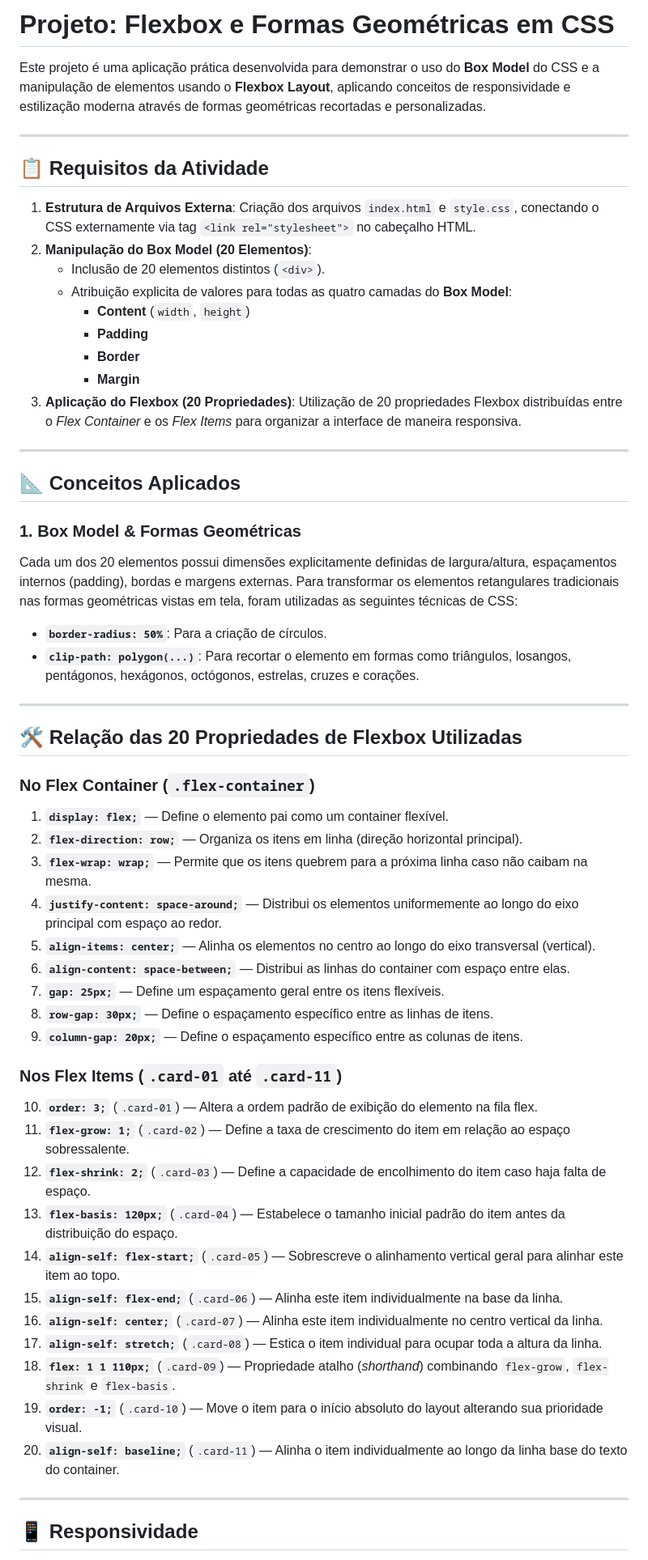
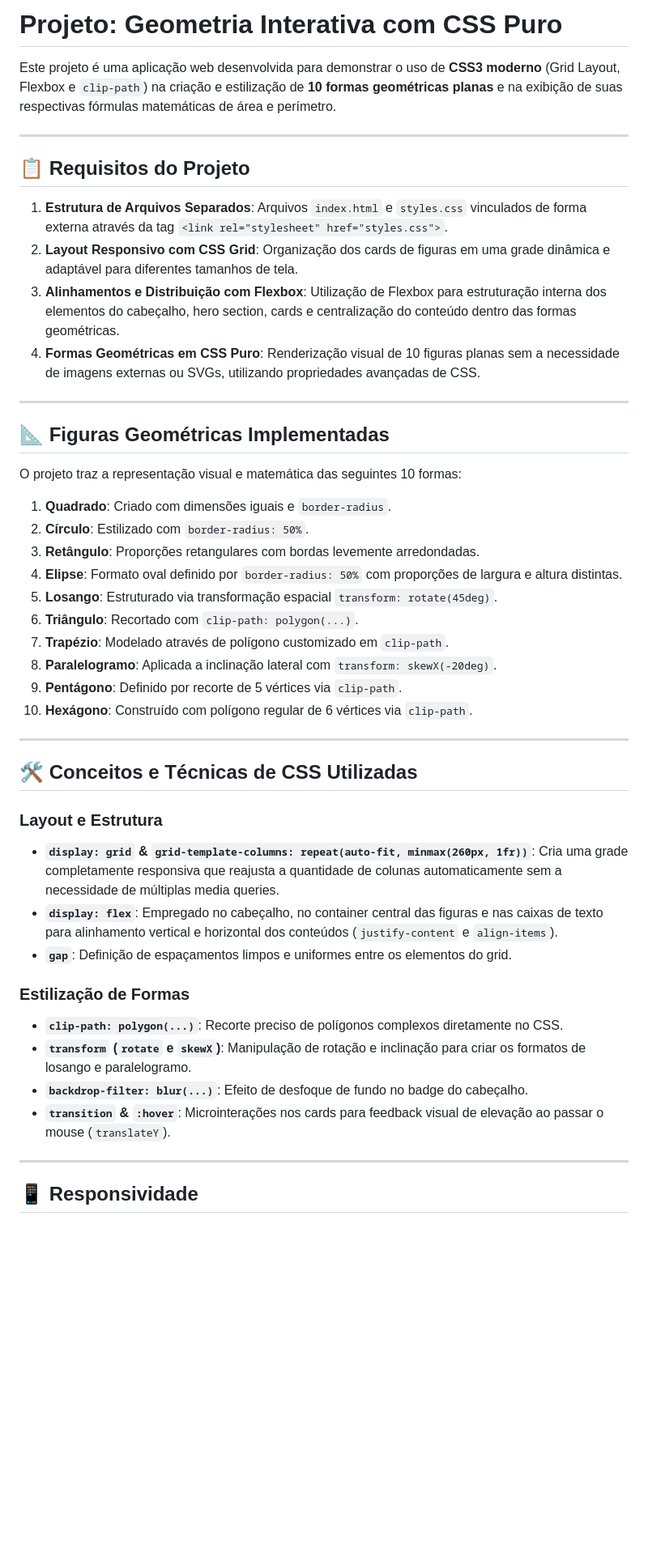
Before and after one commit to liviaghirardi/flexbox_css, a Markdown page: README.md, the part around one of its changes. Shown at 81% size. Drawn GitHub-style; blank space fills up the shorter version.

Commit message:
feat: atualizar README para refletir o foco do projeto em geometria interativa com técnicas modernas de CSS

```diff
--- a/README.md
+++ b/README.md
@@ -1,57 +1,47 @@
-# Projeto: Flexbox e Formas Geométricas em CSS
+# Projeto: Geometria Interativa com CSS Puro
 
-Este projeto é uma aplicação prática desenvolvida para demonstrar o uso do **Box Model** do CSS e a manipulação de elementos usando o **Flexbox Layout**, aplicando conceitos de responsividade e estilização moderna através de formas geométricas recortadas e personalizadas.
+Este projeto é uma aplicação web desenvolvida para demonstrar o uso de **CSS3 moderno** (Grid Layout, Flexbox e `clip-path`) na criação e estilização de **10 formas geométricas planas** e na exibição de suas respectivas fórmulas matemáticas de área e perímetro.
 
 ---
 
-## 📋 Requisitos da Atividade
+## 📋 Requisitos do Projeto
 
-1. **Estrutura de Arquivos Externa**: Criação dos arquivos `index.html` e `style.css`, conectando o CSS externamente via tag `<link rel="stylesheet">` no cabeçalho HTML.
-2. **Manipulação do Box Model (20 Elementos)**:
-   - Inclusão de 20 elementos distintos (`<div>`).
-   - Atribuição explicita de valores para todas as quatro camadas do **Box Model**:
-     - **Content** (`width`, `height`)
-     - **Padding**
-     - **Border**
-     - **Margin**
-3. **Aplicação do Flexbox (20 Propriedades)**: Utilização de 20 propriedades Flexbox distribuídas entre o *Flex Container* e os *Flex Items* para organizar a interface de maneira responsiva.
+1. **Estrutura de Arquivos Separados**: Arquivos `index.html` e `styles.css` vinculados de forma externa através da tag `<link rel="stylesheet" href="styles.css">`.
+2. **Layout Responsivo com CSS Grid**: Organização dos cards de figuras em uma grade dinâmica e adaptável para diferentes tamanhos de tela.
+3. **Alinhamentos e Distribuição com Flexbox**: Utilização de Flexbox para estruturação interna dos elementos do cabeçalho, hero section, cards e centralização do conteúdo dentro das formas geométricas.
+4. **Formas Geométricas em CSS Puro**: Renderização visual de 10 figuras planas sem a necessidade de imagens externas ou SVGs, utilizando propriedades avançadas de CSS.
 
 ---
 
-## 📐 Conceitos Aplicados
+## 📐 Figuras Geométricas Implementadas
 
-### 1. Box Model & Formas Geométricas
-Cada um dos 20 elementos possui dimensões explicitamente definidas de largura/altura, espaçamentos internos (padding), bordas e margens externas. Para transformar os elementos retangulares tradicionais nas formas geométricas vistas em tela, foram utilizadas as seguintes técnicas de CSS:
-- **`border-radius: 50%`**: Para a criação de círculos.
-- **`clip-path: polygon(...)`**: Para recortar o elemento em formas como triângulos, losangos, pentágonos, hexágonos, octógonos, estrelas, cruzes e corações.
+O projeto traz a representação visual e matemática das seguintes 10 formas:
+
+1. **Quadrado**: Criado com dimensões iguais e `border-radius`.
+2. **Círculo**: Estilizado com `border-radius: 50%`.
+3. **Retângulo**: Proporções retangulares com bordas levemente arredondadas.
+4. **Elipse**: Formato oval definido por `border-radius: 50%` com proporções de largura e altura distintas.
+5. **Losango**: Estruturado via transformação espacial `transform: rotate(45deg)`.
+6. **Triângulo**: Recortado com `clip-path: polygon(...)`.
+7. **Trapézio**: Modelado através de polígono customizado em `clip-path`.
+8. **Paralelogramo**: Aplicada a inclinação lateral com `transform: skewX(-20deg)`.
+9. **Pentágono**: Definido por recorte de 5 vértices via `clip-path`.
+10. **Hexágono**: Construído com polígono regular de 6 vértices via `clip-path`.
 
 ---
 
-## 🛠️ Relação das 20 Propriedades de Flexbox Utilizadas
+## 🛠️ Conceitos e Técnicas de CSS Utilizadas
 
-### No Flex Container (`.flex-container`)
-1. **`display: flex;`** — Define o elemento pai como um container flexível.
-2. **`flex-direction: row;`** — Organiza os itens em linha (direção horizontal principal).
-3. **`flex-wrap: wrap;`** — Permite que os itens quebrem para a próxima linha caso não caibam na mesma.
-4. **`justify-content: space-around;`** — Distribui os elementos uniformemente ao longo do eixo principal com espaço ao redor.
-5. **`align-items: center;`** — Alinha os elementos no centro ao longo do eixo transversal (vertical).
-6. **`align-content: space-between;`** — Distribui as linhas do container com espaço entre elas.
-7. **`gap: 25px;`** — Define um espaçamento geral entre os itens flexíveis.
-8. **`row-gap: 30px;`** — Define o espaçamento específico entre as linhas de itens.
-9. **`column-gap: 20px;`** — Define o espaçamento específico entre as colunas de itens.
+### Layout e Estrutura
+- **`display: grid` & `grid-template-columns: repeat(auto-fit, minmax(260px, 1fr))`**: Cria uma grade completamente responsiva que reajusta a quantidade de colunas automaticamente sem a necessidade de múltiplas media queries.
+- **`display: flex`**: Empregado no cabeçalho, no container central das figuras e nas caixas de texto para alinhamento vertical e horizontal dos conteúdos (`justify-content` e `align-items`).
+- **`gap`**: Definição de espaçamentos limpos e uniformes entre os elementos do grid.
 
-### Nos Flex Items (`.card-01` até `.card-11`)
-10. **`order: 3;`** (`.card-01`) — Altera a ordem padrão de exibição do elemento na fila flex.
-11. **`flex-grow: 1;`** (`.card-02`) — Define a taxa de crescimento do item em relação ao espaço sobressalente.
-12. **`flex-shrink: 2;`** (`.card-03`) — Define a capacidade de encolhimento do item caso haja falta de espaço.
-13. **`flex-basis: 120px;`** (`.card-04`) — Estabelece o tamanho inicial padrão do item antes da distribuição do espaço.
-14. **`align-self: flex-start;`** (`.card-05`) — Sobrescreve o alinhamento vertical geral para alinhar este item ao topo.
-15. **`align-self: flex-end;`** (`.card-06`) — Alinha este item individualmente na base da linha.
-16. **`align-self: center;`** (`.card-07`) — Alinha este item individualmente no centro vertical da linha.
-17. **`align-self: stretch;`** (`.card-08`) — Estica o item individual para ocupar toda a altura da linha.
-18. **`flex: 1 1 110px;`** (`.card-09`) — Propriedade atalho (*shorthand*) combinando `flex-grow`, `flex-shrink` e `flex-basis`.
-19. **`order: -1;`** (`.card-10`) — Move o item para o início absoluto do layout alterando sua prioridade visual.
-20. **`align-self: baseline;`** (`.card-11`) — Alinha o item individualmente ao longo da linha base do texto do container.
+### Estilização de Formas
+- **`clip-path: polygon(...)`**: Recorte preciso de polígonos complexos diretamente no CSS.
+- **`transform` (`rotate` e `skewX`)**: Manipulação de rotação e inclinação para criar os formatos de losango e paralelogramo.
+- **`backdrop-filter: blur(...)`**: Efeito de desfoque de fundo no badge do cabeçalho.
+- **`transition` & `:hover`**: Microinterações nos cards para feedback visual de elevação ao passar o mouse (`translateY`).
 
 ---
 
```
Also changed, not shown: other parts of README.md (+2 -2 lines).
